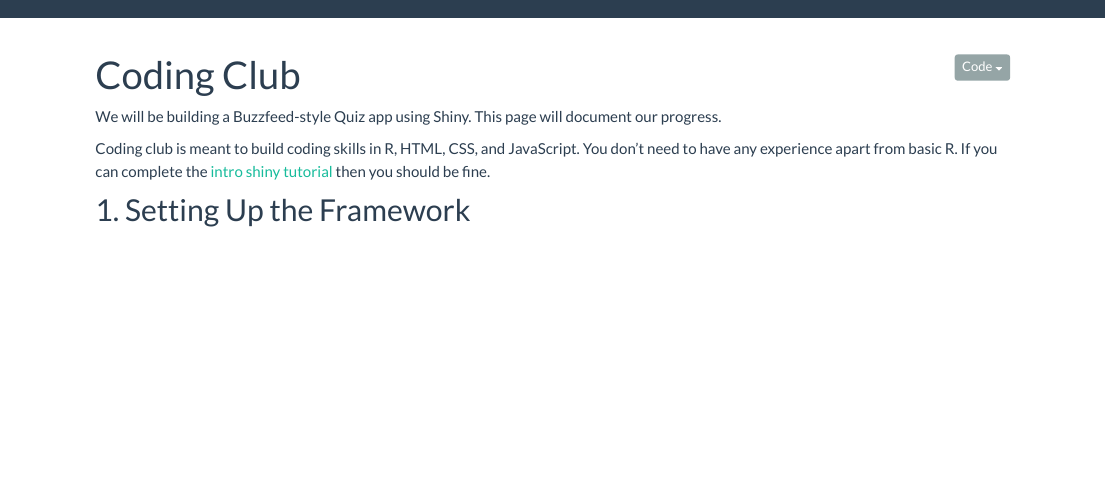
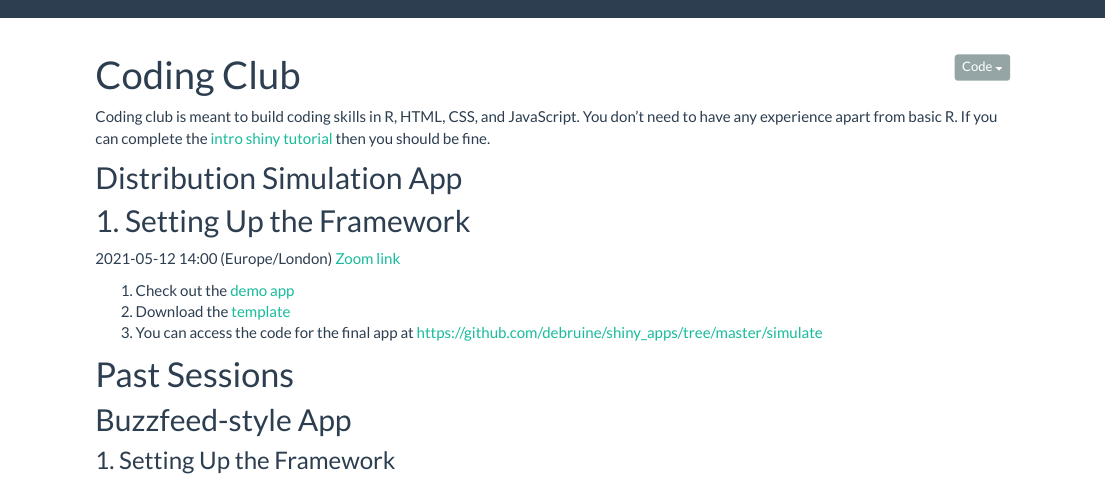
Before and after one commit to PsyTeachR/shiny-tutorials, an R Markdown document (coding_club.Rmd): the page in a window 1100 px wide, from its top. Rendered offline with R 4.5, knitr and Pandoc, with nearby package versions.

Commit message:
reformat CC page

```diff
--- a/coding_club.Rmd
+++ b/coding_club.Rmd
@@ -11,13 +11,25 @@
     number_sections: false
 ---
 
-We will be building a Buzzfeed-style Quiz app using Shiny. This page will document our progress.
+Coding club is meant to build coding skills in R, HTML, CSS, and JavaScript. You don't need to have any experience apart from basic R. If you can complete the [intro shiny tutorial](01-first-app.html) then you should be fine.
 
-Coding club is meant to build coding skills in R, HTML, CSS, and JavaScript. You don't need to have any experience apart from basic R. If you can complete the [intro shiny tutorial](01-first-app.html) then you should be fine.
+## Distribution Simulation App
+
+## 1. Setting Up the Framework
+
+2021-05-12 14:00 (Europe/London) [Zoom link](https://uofglasgow.zoom.us/j/93838448011)
+
+1. Check out the [demo app](https://shiny.psy.gla.ac.uk/debruine/simulate/)
+1. Download the [template](https://github.com/debruine/shiny_template)
+1. You can access the code for the final app at <https://github.com/debruine/shiny_apps/tree/master/simulate>
 
 
 
-## 1. Setting Up the Framework
+# Past Sessions
+
+## Buzzfeed-style App
+
+### 1. Setting Up the Framework
 
 2021-03-17 14:00 (Europe/London)
 
```
Also changed, not shown: coding_club.Rmd (14 more changed lines), 1 other file.
